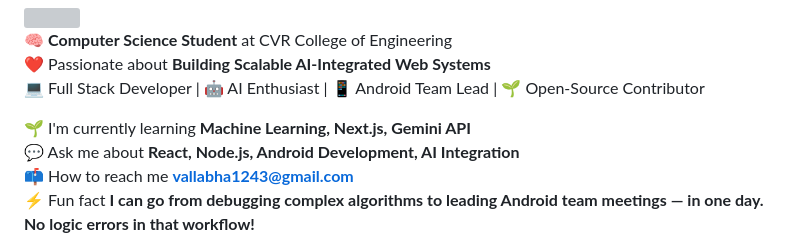
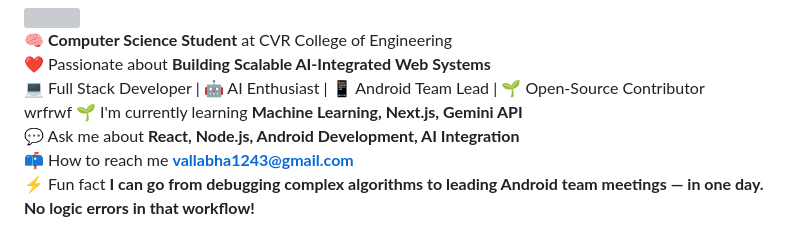
Before and after one commit to vallabhatech/vallabhatech, a Markdown page: README.md, the part around the change. Rendered like a GitHub page; grey boxes are pictures that could not be loaded.

```diff
--- a/README.md
+++ b/README.md
@@ -6,7 +6,7 @@
 at CVR College of Engineering
 ❤️ Passionate about **Building Scalable AI-Integrated Web Systems**
 💻 Full Stack Developer | 🤖 AI Enthusiast | 📱 Android Team Lead | 🌱 Open-Source Contributor
-
+wrfrwf
 🌱 I'm currently learning **Machine Learning, Next.js, Gemini API**
 💬 Ask me about **React, Node.js, Android Development, AI Integration**
 📫 How to reach me **vallabha1243@gmail.com**
```
